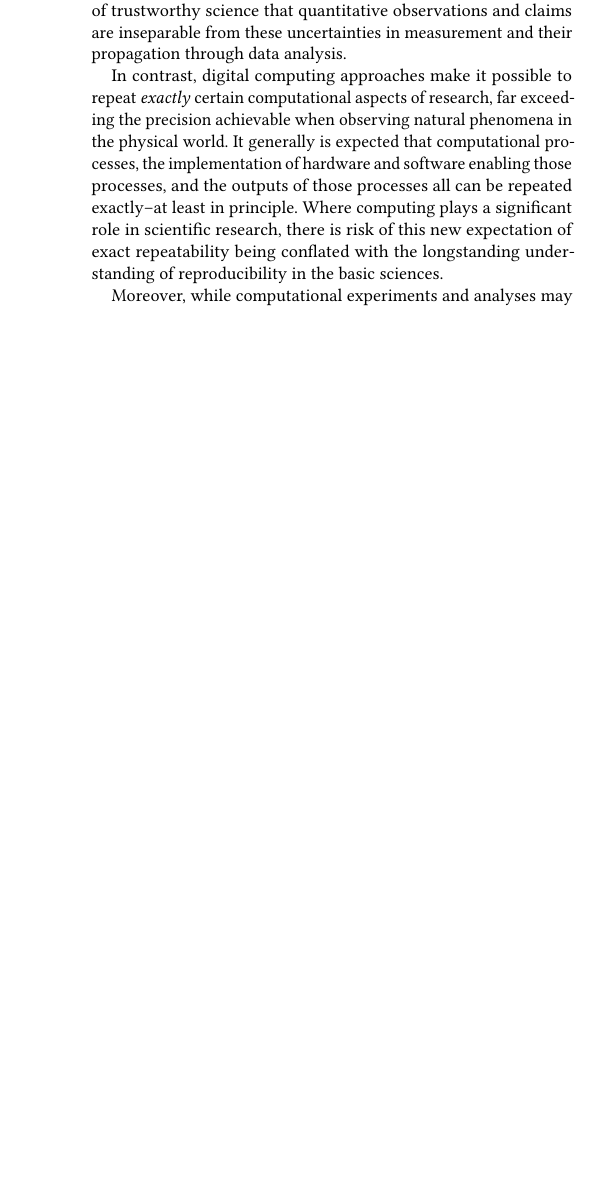
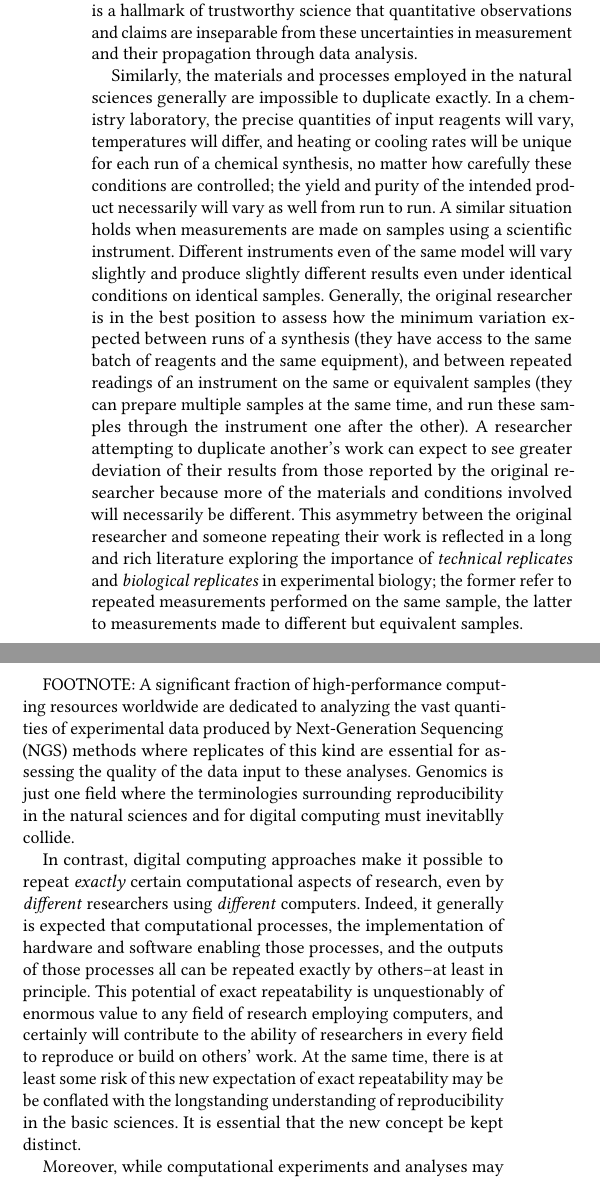
Before and after one commit to tmcphillips/openrefine-provenance, a LaTeX paper (ro2019/main.tex, which reads ro2019/reproducibility.tex): part of one column of page 2 of 5 before the commit and two parts of the columns of page 2 of 5 after it, the two joined at a grey line, cut so that both start at the same text, the shorter picture padded with empty space. Compiled offline with pdfLaTeX.

```diff
--- a/ro2019/reproducibility.tex
+++ b/ro2019/reproducibility.tex
@@ -35,16 +36,42 @@
 It is a hallmark of trustworthy science that quantitative observations and claims are inseparable from these
 	uncertainties in measurement and their propagation through data analysis.
 
+Similarly, the materials and processes employed in the natural sciences generally are impossible
+	to duplicate exactly.
+In a chemistry laboratory, the precise quantities of input reagents will vary, temperatures will differ, and heating
+	or cooling rates will be unique for each run of a chemical synthesis, no matter how carefully these conditions
+	are controlled; the yield and purity of the intended product necessarily will vary as well from run to run.
+A similar situation holds when measurements are made on samples using a scientific instrument.
+Different instruments even of the same model will vary slightly and produce slightly different results even
+	under identical conditions on identical samples.
+Generally, the original researcher is in the best position to assess how the minimum variation expected
+	between runs of a synthesis (they have access to the same batch of reagents and the same equipment),
+	and between repeated readings of an instrument on the same or equivalent samples (they can prepare
+	multiple samples at the same time, and run these samples through the instrument one after the other).
+A researcher attempting to duplicate another's work can expect to see greater deviation of their results from those reported
+	by the original researcher because more of the materials and conditions involved will necessarily be different.
+This asymmetry between the original researcher and someone repeating their work is reflected in a long and rich literature
+	exploring the importance of \emph{technical replicates} and \emph{biological replicates} in experimental biology;
+	the former refer to repeated measurements performed on the same sample, the latter to measurements made
+	to different but equivalent samples.
+
+FOOTNOTE: A significant fraction of high-performance computing resources worldwide are dedicated to analyzing the vast quantities of
+	experimental data produced by Next-Generation Sequencing (NGS) methods where replicates of this kind are essential for
+	assessing the quality of the data input to these analyses. Genomics is just one field where the terminologies surrounding
+	reproducibility in the natural sciences and for digital computing must inevitablly collide.
+
 In contrast, digital computing approaches make it possible to repeat \emph{exactly} certain computational aspects of research,
-	 far exceeding the precision achievable when observing natural phenomena in the physical world.
-It generally is expected that computational processes, the implementation of hardware and software
-	enabling those processes, and the outputs of those processes all can be repeated exactly--at least in principle.
-Where computing plays a significant role in scientific research, there is risk of this new
-	expectation of exact repeatability being conflated with the longstanding understanding of reproducibility in
-	the basic sciences.
+	 even by \emph{different} researchers using \emph{different} computers.
+Indeed, it generally is expected that computational processes, the implementation of hardware and software
+	enabling those processes, and the outputs of those processes all can be repeated exactly by others--at least in principle.
+This potential of exact repeatability is unquestionably of enormous value to any field of research employing computers,
+	and certainly will contribute to the ability of researchers in every field to reproduce or build on others' work.
+At the same time, there is at least some risk of this new expectation of exact repeatability may be be conflated
+	with the longstanding understanding of reproducibility in the basic sciences.
+It is essential that the new concept be kept distinct.
 
 Moreover, while computational experiments and analyses may be exactly repeatable in principle,
-	in practice the complexities of real-world hardware and software make computational repeatability
+	in practice the complexities of real-world hardware and software currently make computational repeatability
 	challenging to achieve in practice except over very limited time scales.
 Because of the obvious value that exact repeatability brings when it is feasible, it is important that we work to
 	expand the fraction of scenarios in which the computational components of research can be automatically
@@ -52,6 +79,7 @@
 These efforts are particularly important for the research community to pursue, and for science funding
 	agencies to support, because the computing industry generally does not have requirements for exact
 	repeatability across signficant spans of time.
-It is important to note, however, that the concept of exact repeatability is
+
+But again, it is important to note  that the concept of exact repeatability is
 	qualitatively different from the concept of reproducibility that underlies the natural sciences.
 In particular, scientific reproducibility is not simply a weaker form computational repeatability.
@@ -59 +87,2 @@
 
+It is in a sense both bad and good news that exact computational repeatability is not tantamount to reproducibility.
@@ -67,3 +94,4 @@
 In this paper we propose that the older concept of reproducibility that permeates the basic natural sciences has a very
 	useful role even where digital computing makes exact repeatability a theoretical possibility.
 
+ Researchers in the natural sciences are comfortable with the idea that it is not possible to exactly
@@ -88,5 +115,3 @@
 	the dimension of transparency.
 It is possible to achieve computational repeatability without providing research transparency, and vice versa.
 And while exact repeatability is not an essential element of reproducibilty, transparency is.
-
-In this paper we argue that the dimension of reproducibility most ripe for the contributions of computer science
```
Also changed, not shown: ro2019/main.tex (+1 -0 lines), ro2019/transparency.tex (added, +23 -0 lines), ro2019/main.pdf, ro2019/reproducibility.tex (56 more changed lines).
